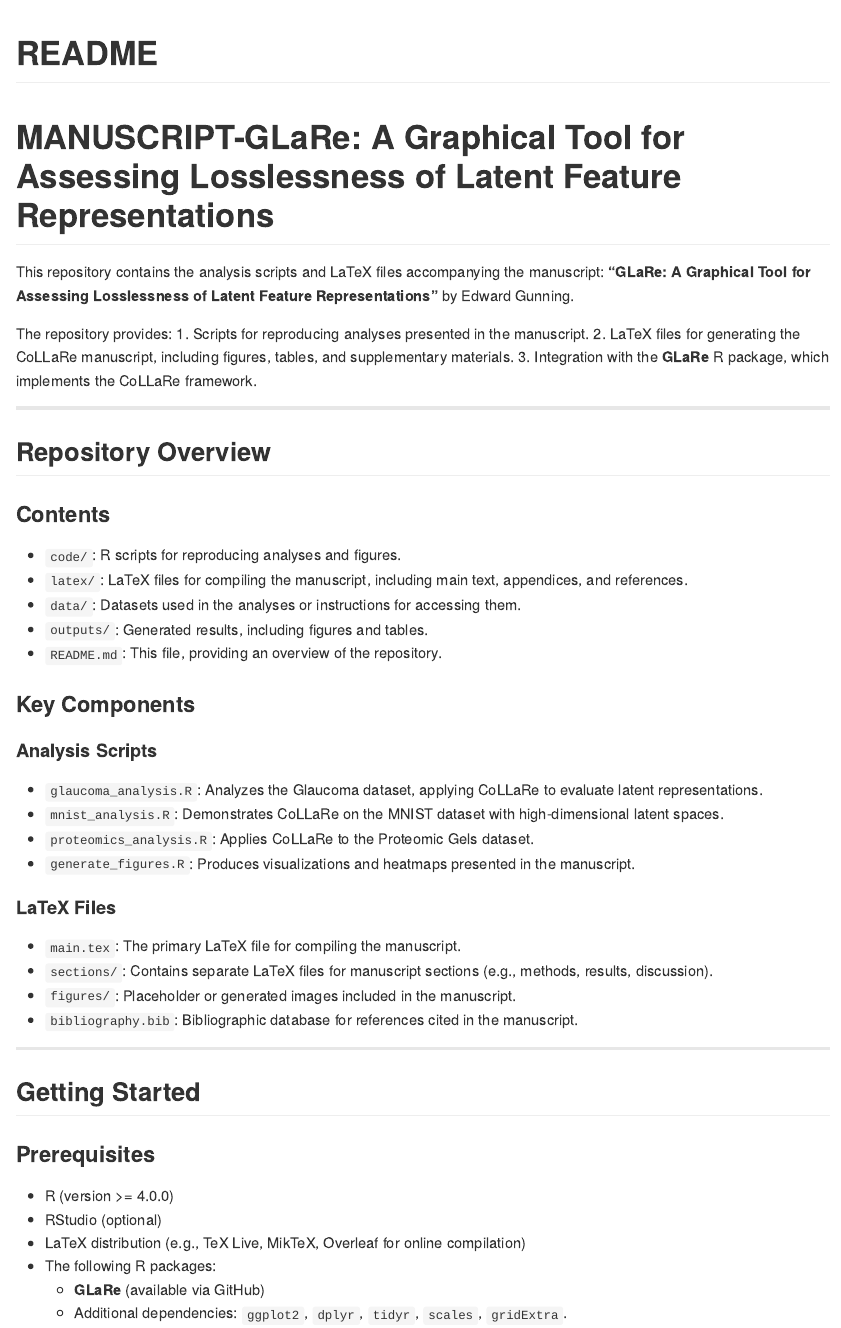
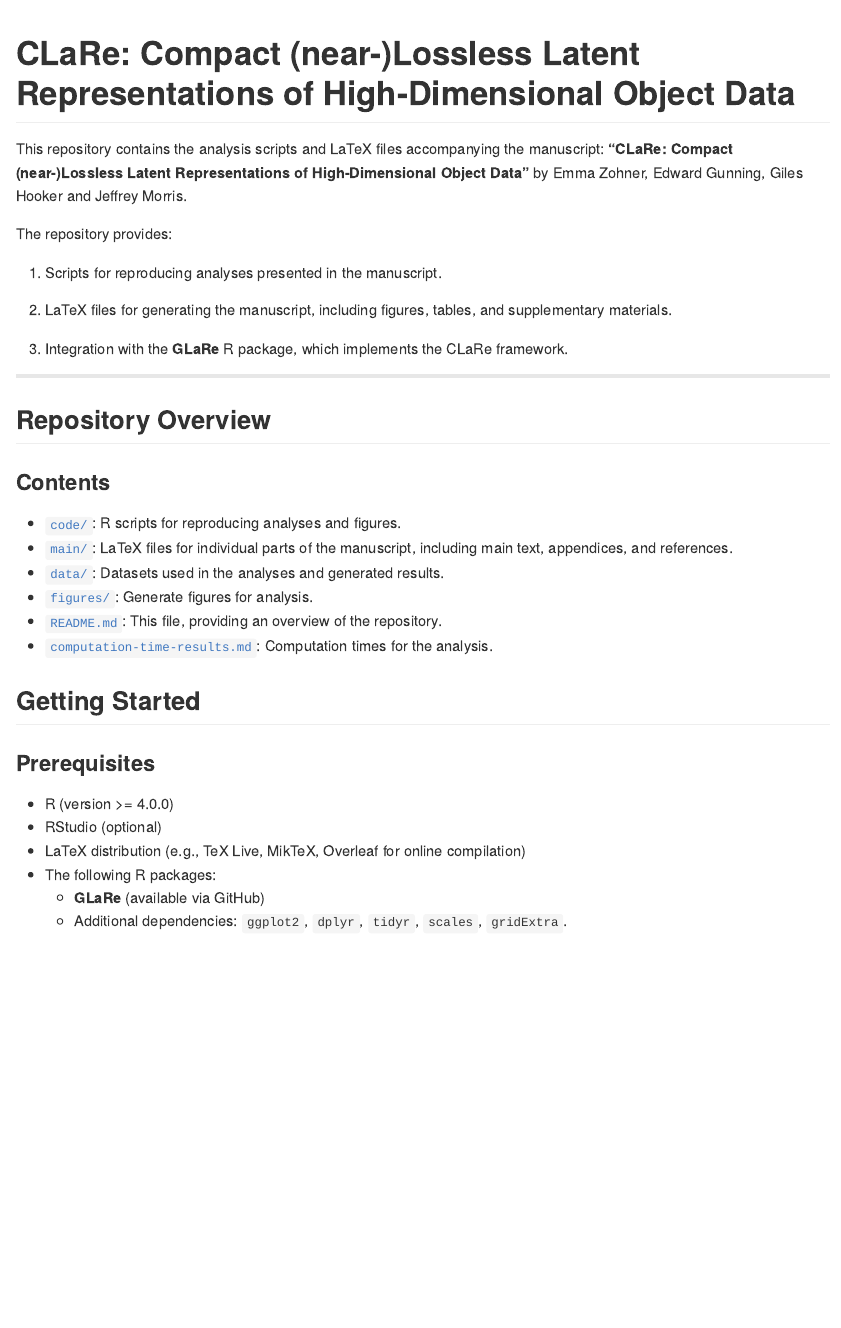
Before and after one commit to edwardgunning/MANUSCRIPT-CLaRe, an R Markdown document (README.Rmd): the page in a window 1100 px wide, from its top. The pictures show the output file README.md that the author committed with the source, drawn offline in the style of GitHub.

Commit message:
update README

```diff
--- a/README.Rmd
+++ b/README.Rmd
@@ -1,44 +1,31 @@
 ---
-title: "README"
+title: "**CLaRe**: Compact (near-)Lossless Latent Representations of High-Dimensional Object Data"
 output: github_document
 ---
 
-# MANUSCRIPT-GLaRe: A Graphical Tool for Assessing Losslessness of Latent Feature Representations
-
 This repository contains the analysis scripts and LaTeX files accompanying the manuscript:
-**"GLaRe: A Graphical Tool for Assessing Losslessness of Latent Feature Representations"** by Edward Gunning.
+**"CLaRe: Compact (near-)Lossless Latent Representations of High-Dimensional Object Data"** by Emma Zohner, Edward Gunning, Giles Hooker and Jeffrey Morris.
 
 The repository provides:
+
 1. Scripts for reproducing analyses presented in the manuscript.
-2. LaTeX files for generating the CoLLaRe manuscript, including figures, tables, and supplementary materials.
-3. Integration with the **GLaRe** R package, which implements the CoLLaRe framework.
+
+2. LaTeX files for generating the manuscript, including figures, tables, and supplementary materials.
+
+3. Integration with the **GLaRe** R package, which implements the CLaRe framework.
+
 
 ---
 
 ## Repository Overview
 
 ### Contents
-- `code/`: R scripts for reproducing analyses and figures.
-- `latex/`: LaTeX files for compiling the manuscript, including main text, appendices, and references.
-- `data/`: Datasets used in the analyses or instructions for accessing them.
-- `outputs/`: Generated results, including figures and tables.
-- `README.md`: This file, providing an overview of the repository.
-
-### Key Components
-
-#### **Analysis Scripts**
-- `glaucoma_analysis.R`: Analyzes the Glaucoma dataset, applying CoLLaRe to evaluate latent representations.
-- `mnist_analysis.R`: Demonstrates CoLLaRe on the MNIST dataset with high-dimensional latent spaces.
-- `proteomics_analysis.R`: Applies CoLLaRe to the Proteomic Gels dataset.
-- `generate_figures.R`: Produces visualizations and heatmaps presented in the manuscript.
-
-#### **LaTeX Files**
-- `main.tex`: The primary LaTeX file for compiling the manuscript.
-- `sections/`: Contains separate LaTeX files for manuscript sections (e.g., methods, results, discussion).
-- `figures/`: Placeholder or generated images included in the manuscript.
-- `bibliography.bib`: Bibliographic database for references cited in the manuscript.
-
----
+- [`code/`](code/): R scripts for reproducing analyses and figures.
+- [`main/`](main/): LaTeX files for individual parts of the manuscript, including main text, appendices, and references.
+- [`data/`](data/): Datasets used in the analyses and generated results.
+- [`figures/`](figures/): Generate figures for analysis.
+- [`README.md`](README.md): This file, providing an overview of the repository.
+- [`computation-time-results.md`](computation-time-results.md): Computation times for the analysis.
 
 ## Getting Started
 
```
Also changed, not shown: README.md.
